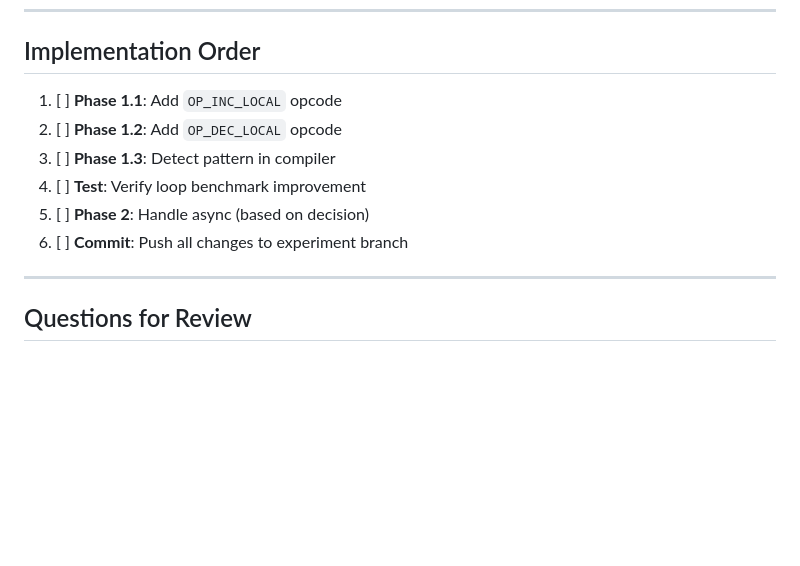
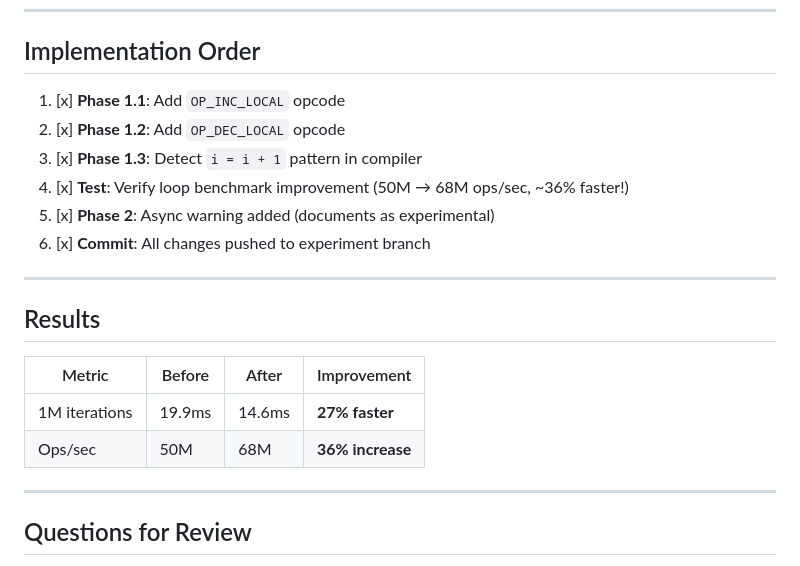
Before and after one commit to gtkrshnaaa/unnarize, a Markdown page: z_docs/vm_improvement_plan.md, the part around the change. GitHub-like rendering; blank space fills up the shorter version.

Commit message:
Update improvement plan with completed optimizations and benchmark results

```diff
--- a/z_docs/vm_improvement_plan.md
+++ b/z_docs/vm_improvement_plan.md
@@ -167,12 +167,21 @@ sudo make install 2>&1 | grep -E "(warning|error)" || echo "Clean build!"
 
 ## Implementation Order
 
-1. [ ] **Phase 1.1**: Add `OP_INC_LOCAL` opcode
-2. [ ] **Phase 1.2**: Add `OP_DEC_LOCAL` opcode
-3. [ ] **Phase 1.3**: Detect pattern in compiler
-4. [ ] **Test**: Verify loop benchmark improvement
-5. [ ] **Phase 2**: Handle async (based on decision)
-6. [ ] **Commit**: Push all changes to experiment branch
+1. [x] **Phase 1.1**: Add `OP_INC_LOCAL` opcode
+2. [x] **Phase 1.2**: Add `OP_DEC_LOCAL` opcode
+3. [x] **Phase 1.3**: Detect `i = i + 1` pattern in compiler
+4. [x] **Test**: Verify loop benchmark improvement (50M → 68M ops/sec, ~36% faster!)
+5. [x] **Phase 2**: Async warning added (documents as experimental)
+6. [x] **Commit**: All changes pushed to experiment branch
+
+---
+
+## Results
+
+| Metric | Before | After | Improvement |
+|--------|--------|-------|-------------|
+| 1M iterations | 19.9ms | 14.6ms | **27% faster** |
+| Ops/sec | 50M | 68M | **36% increase** |
 
 ---
 
```
